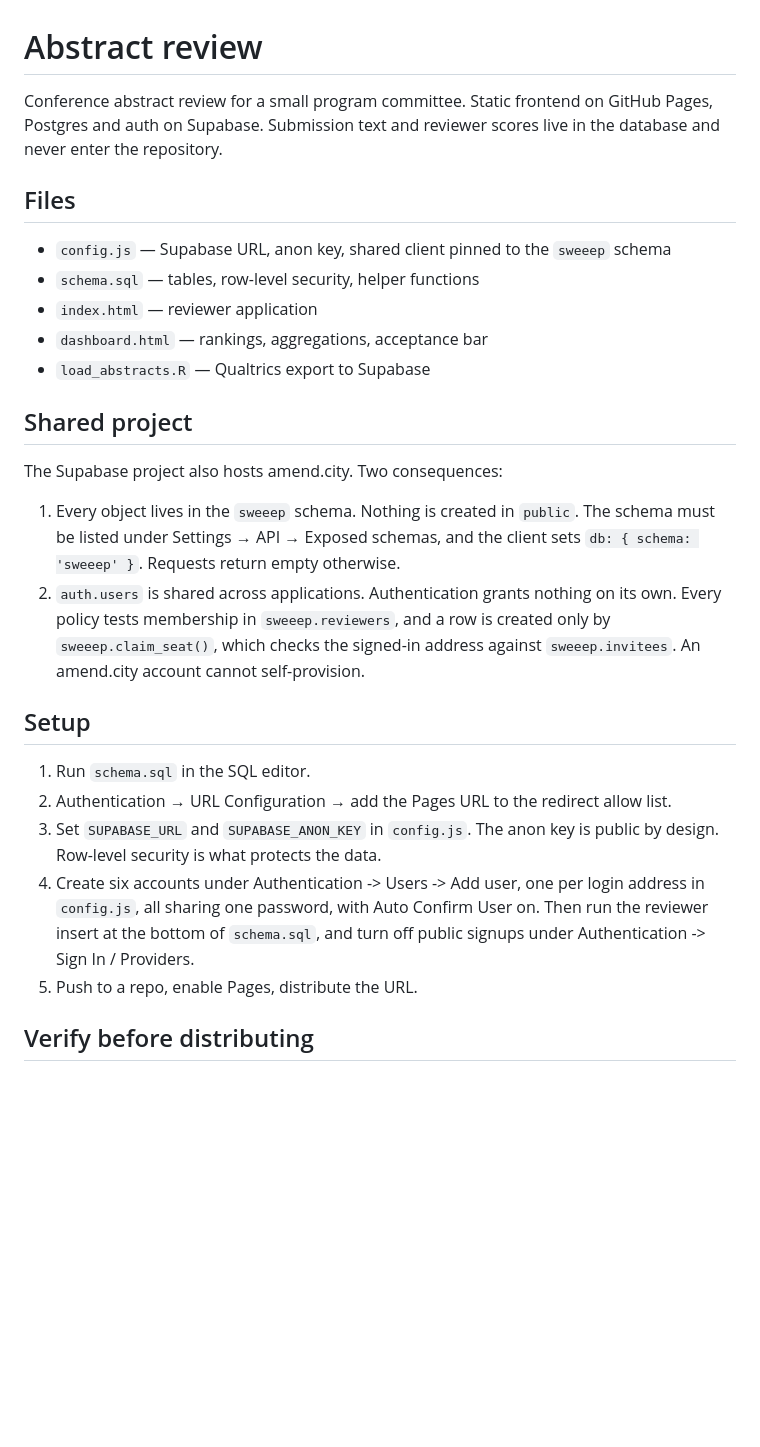
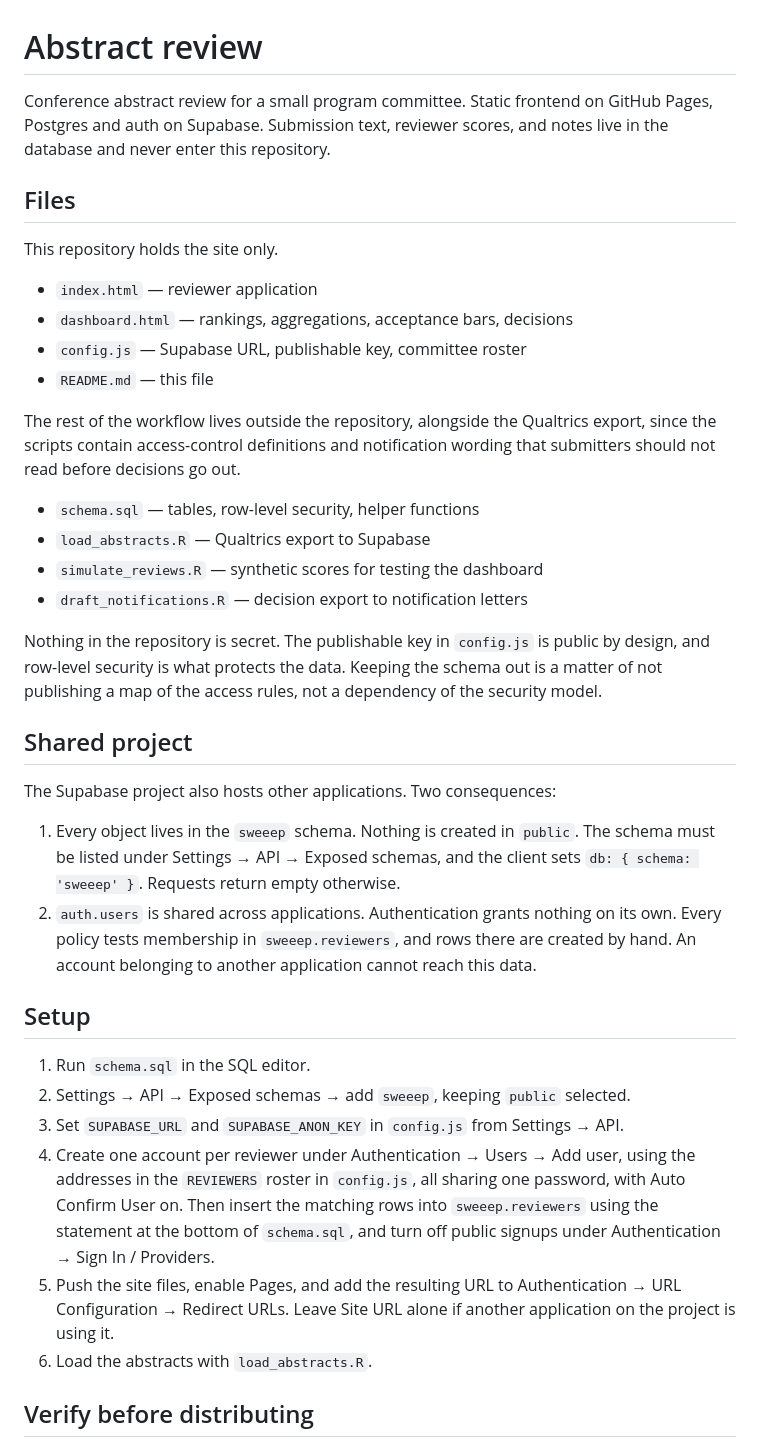
Before and after one commit to cjwichman/sweeep-review, a Markdown page: README.md, the part around the change. Drawn GitHub-style; blank space fills up the shorter version.

```diff
--- a/README.md
+++ b/README.md
@@ -1,41 +1,59 @@
 # Abstract review
 
 Conference abstract review for a small program committee. Static frontend on
-GitHub Pages, Postgres and auth on Supabase. Submission text and reviewer scores
-live in the database and never enter the repository.
+GitHub Pages, Postgres and auth on Supabase. Submission text, reviewer scores,
+and notes live in the database and never enter this repository.
 
 ## Files
 
-- `config.js` — Supabase URL, anon key, shared client pinned to the `sweeep` schema
+This repository holds the site only.
+
+- `index.html` — reviewer application
+- `dashboard.html` — rankings, aggregations, acceptance bars, decisions
+- `config.js` — Supabase URL, publishable key, committee roster
+- `README.md` — this file
+
+The rest of the workflow lives outside the repository, alongside the Qualtrics
+export, since the scripts contain access-control definitions and notification
+wording that submitters should not read before decisions go out.
+
 - `schema.sql` — tables, row-level security, helper functions
-- `index.html` — reviewer application
-- `dashboard.html` — rankings, aggregations, acceptance bar
 - `load_abstracts.R` — Qualtrics export to Supabase
+- `simulate_reviews.R` — synthetic scores for testing the dashboard
+- `draft_notifications.R` — decision export to notification letters
+
+Nothing in the repository is secret. The publishable key in `config.js` is
+public by design, and row-level security is what protects the data. Keeping the
+schema out is a matter of not publishing a map of the access rules, not a
+dependency of the security model.
 
 ## Shared project
 
-The Supabase project also hosts amend.city. Two consequences:
+The Supabase project also hosts other applications. Two consequences:
 
 1. Every object lives in the `sweeep` schema. Nothing is created in `public`.
    The schema must be listed under Settings → API → Exposed schemas, and the
    client sets `db: { schema: 'sweeep' }`. Requests return empty otherwise.
 2. `auth.users` is shared across applications. Authentication grants nothing on
-   its own. Every policy tests membership in `sweeep.reviewers`, and a row is
-   created only by `sweeep.claim_seat()`, which checks the signed-in address
-   against `sweeep.invitees`. An amend.city account cannot self-provision.
+   its own. Every policy tests membership in `sweeep.reviewers`, and rows there
+   are created by hand. An account belonging to another application cannot
+   reach this data.
 
 ## Setup
 
 1. Run `schema.sql` in the SQL editor.
-2. Authentication → URL Configuration → add the Pages URL to the redirect allow
-   list.
-3. Set `SUPABASE_URL` and `SUPABASE_ANON_KEY` in `config.js`. The anon key is
-   public by design. Row-level security is what protects the data.
-4. Create six accounts under Authentication -> Users -> Add user, one per login
-   address in `config.js`, all sharing one password, with Auto Confirm User on.
-   Then run the reviewer insert at the bottom of `schema.sql`, and turn off
-   public signups under Authentication -> Sign In / Providers.
-5. Push to a repo, enable Pages, distribute the URL.
+2. Settings → API → Exposed schemas → add `sweeep`, keeping `public` selected.
+3. Set `SUPABASE_URL` and `SUPABASE_ANON_KEY` in `config.js` from
+   Settings → API.
+4. Create one account per reviewer under Authentication → Users → Add user,
+   using the addresses in the `REVIEWERS` roster in `config.js`, all sharing one
+   password, with Auto Confirm User on. Then insert the matching rows into
+   `sweeep.reviewers` using the statement at the bottom of `schema.sql`, and
+   turn off public signups under Authentication → Sign In / Providers.
+5. Push the site files, enable Pages, and add the resulting URL to
+   Authentication → URL Configuration → Redirect URLs. Leave Site URL alone if
+   another application on the project is using it.
+6. Load the abstracts with `load_abstracts.R`.
 
 ## Verify before distributing
 
```
